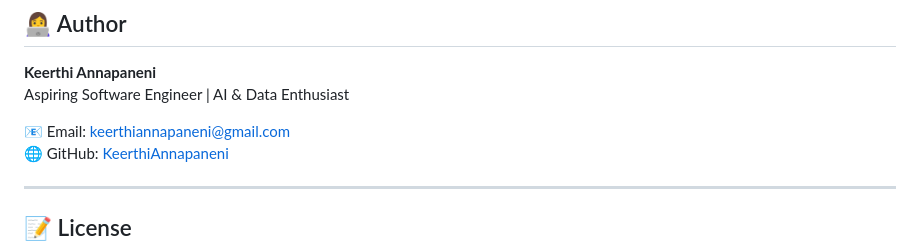
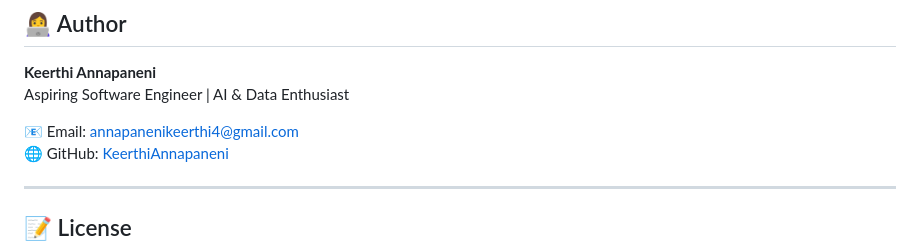
Before and after one commit to KeerthiAnnapaneni/Study_track_AI_recommendation, a Markdown page: README.md, the part around the change printed below. GitHub-like rendering.

Commit message:
Fix email address and enhance virtual environment setup
Updated email address in the README and added activation instructions for the virtual environment.

```diff
--- a/README.md
+++ b/README.md
@@ -119,7 +121,7 @@ Study_track_AI_recommendation/
 **Keerthi Annapaneni**
 Aspiring Software Engineer | AI & Data Enthusiast
 
-📧 Email: [keerthiannapaneni@gmail.com](mailto:annapanenikeerthi4@gmail.com)
+📧 Email: [annapanenikeerthi4@gmail.com](mailto:annapanenikeerthi4@gmail.com)
 🌐 GitHub: [KeerthiAnnapaneni](https://github.com/KeerthiAnnapaneni)
 
 ---
```
Also changed, not shown: other parts of README.md (+2 -0 lines).
